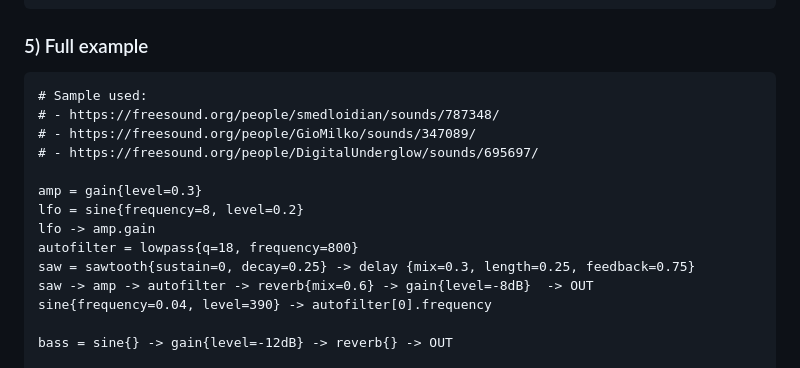
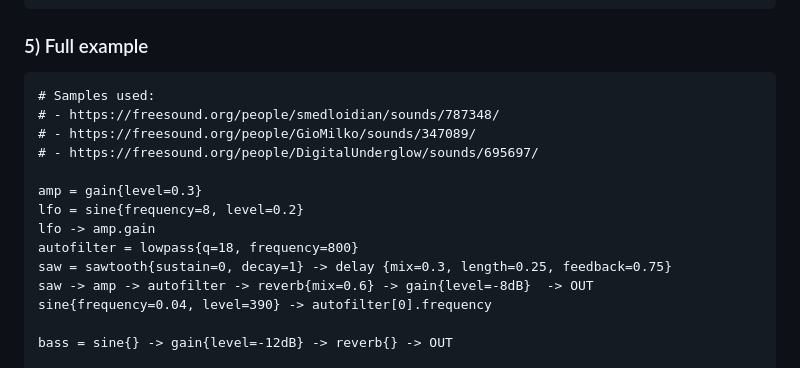
Before and after one commit to pckerneis/micro, a Markdown page: README.md, the part around the change. GitHub-like rendering.

````diff
--- a/README.md
+++ b/README.md
@@ -167,7 +167,7 @@ chain -> reverb{mix=0.4, length=3} -> OUT
 ### 5) Full example
 
 ```
-# Sample used:
+# Samples used:
 # - https://freesound.org/people/smedloidian/sounds/787348/
 # - https://freesound.org/people/GioMilko/sounds/347089/
 # - https://freesound.org/people/DigitalUnderglow/sounds/695697/
@@ -176,7 +176,7 @@ amp = gain{level=0.3}
 lfo = sine{frequency=8, level=0.2}
 lfo -> amp.gain
 autofilter = lowpass{q=18, frequency=800}
-saw = sawtooth{sustain=0, decay=0.25} -> delay {mix=0.3, length=0.25, feedback=0.75}
+saw = sawtooth{sustain=0, decay=1} -> delay {mix=0.3, length=0.25, feedback=0.75}
 saw -> amp -> autofilter -> reverb{mix=0.6} -> gain{level=-8dB}  -> OUT
 sine{frequency=0.04, level=390} -> autofilter[0].frequency
 
````
